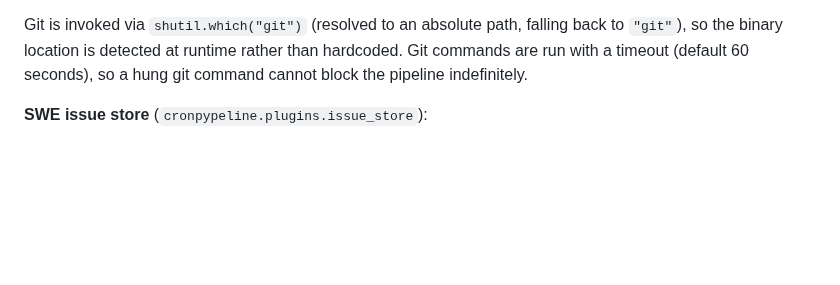
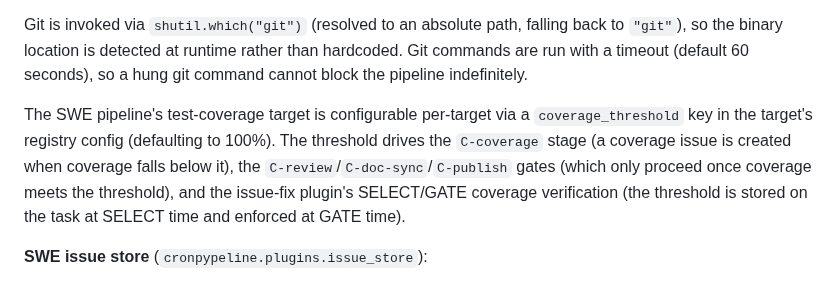
Before and after one commit to ValyrianTech/cronpypeline, a Markdown page: README.md, the part around the change. Drawn GitHub-style; blank space fills up the shorter version.

Commit message:
docs: sync documentation with latest changes

```diff
--- a/README.md
+++ b/README.md
@@ -734,6 +734,8 @@ Custom triggers and actions for the SWE pipeline:
 
 Git is invoked via `shutil.which("git")` (resolved to an absolute path, falling back to `"git"`), so the binary location is detected at runtime rather than hardcoded. Git commands are run with a timeout (default 60 seconds), so a hung git command cannot block the pipeline indefinitely.
 
+The SWE pipeline's test-coverage target is configurable per-target via a `coverage_threshold` key in the target's registry config (defaulting to 100%). The threshold drives the `C-coverage` stage (a coverage issue is created when coverage falls below it), the `C-review`/`C-doc-sync`/`C-publish` gates (which only proceed once coverage meets the threshold), and the issue-fix plugin's SELECT/GATE coverage verification (the threshold is stored on the task at SELECT time and enforced at GATE time).
+
 **SWE issue store** (`cronpypeline.plugins.issue_store`):
 
 Issue store with YAML frontmatter in `.SWE/issues/*.md` files. Provides `Issue` dataclass, `load_issues()`, `get_issue()`, `set_issue_status()`, `create_issue()`, `finalize_issue_outcome()`, and a built-in YAML frontmatter parser/serializer (no external YAML dependency). The frontmatter parser handles booleans (true/false/yes/no) and null values (null/none/~) in addition to integers, floats, lists, and strings; quoted values containing colons (e.g. `title: "Fix: Login bug"`) are parsed correctly.
```
Also changed, not shown: CHANGELOG.md (+3 -0 lines).
